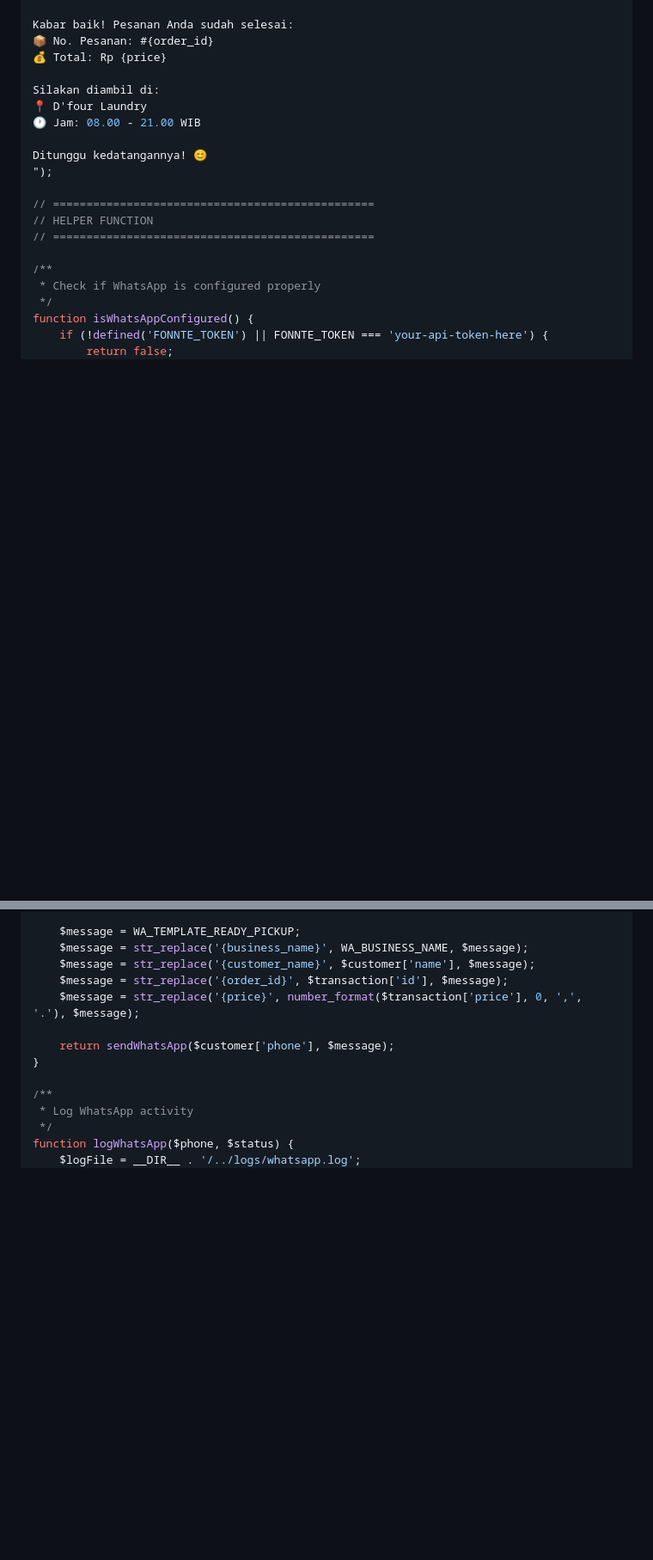
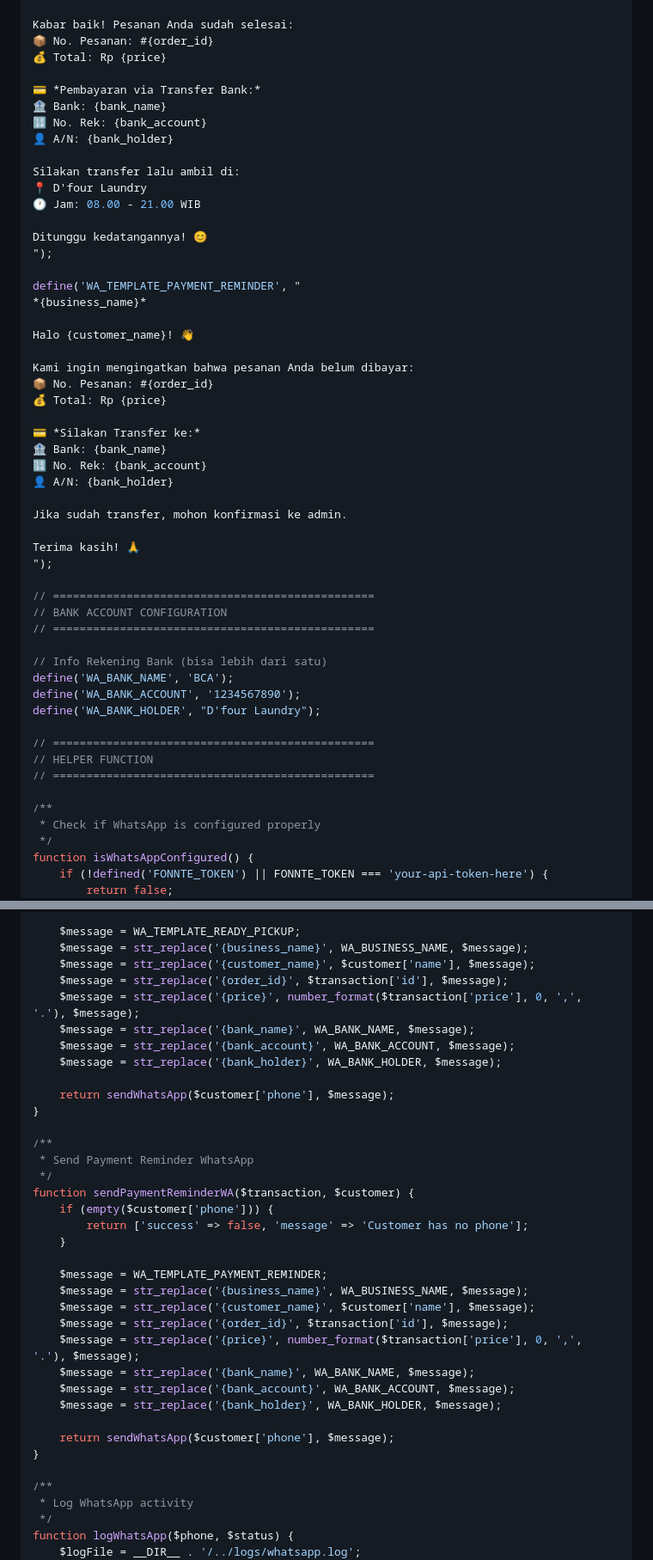
Before and after one commit to qifor27/laundry-D-four-system, a Markdown page: docs/tutorial-whatsapp-integration.md, 2 parts joined by grey strips. Shown at 86% size. Drawn GitHub-style; blank space fills up the shorter version.

Commit message:
update whatsapp tutorial with bank transfer payment info

```diff
--- a/docs/tutorial-whatsapp-integration.md
+++ b/docs/tutorial-whatsapp-integration.md
@@ -174,12 +179,45 @@ Kabar baik! Pesanan Anda sudah selesai:
 📦 No. Pesanan: #{order_id}
 💰 Total: Rp {price}
 
-Silakan diambil di:
+💳 *Pembayaran via Transfer Bank:*
+🏦 Bank: {bank_name}
+🔢 No. Rek: {bank_account}
+👤 A/N: {bank_holder}
+
+Silakan transfer lalu ambil di:
 📍 D'four Laundry
 🕐 Jam: 08.00 - 21.00 WIB
 
 Ditunggu kedatangannya! 😊
 ");
+
+define('WA_TEMPLATE_PAYMENT_REMINDER', "
+*{business_name}*
+
+Halo {customer_name}! 👋
+
+Kami ingin mengingatkan bahwa pesanan Anda belum dibayar:
+📦 No. Pesanan: #{order_id}
+💰 Total: Rp {price}
+
+💳 *Silakan Transfer ke:*
+🏦 Bank: {bank_name}
+🔢 No. Rek: {bank_account}
+👤 A/N: {bank_holder}
+
+Jika sudah transfer, mohon konfirmasi ke admin.
+
+Terima kasih! 🙏
+");
+
+// ================================================
+// BANK ACCOUNT CONFIGURATION
+// ================================================
+
+// Info Rekening Bank (bisa lebih dari satu)
+define('WA_BANK_NAME', 'BCA');
+define('WA_BANK_ACCOUNT', '1234567890');
+define('WA_BANK_HOLDER', "D'four Laundry");
 
 // ================================================
 // HELPER FUNCTION
@@ -363,6 +404,29 @@ function sendReadyForPickupWA($transaction, $customer) {
     $message = str_replace('{customer_name}', $customer['name'], $message);
     $message = str_replace('{order_id}', $transaction['id'], $message);
     $message = str_replace('{price}', number_format($transaction['price'], 0, ',', '.'), $message);
+    $message = str_replace('{bank_name}', WA_BANK_NAME, $message);
+    $message = str_replace('{bank_account}', WA_BANK_ACCOUNT, $message);
+    $message = str_replace('{bank_holder}', WA_BANK_HOLDER, $message);
+
+    return sendWhatsApp($customer['phone'], $message);
+}
+
+/**
+ * Send Payment Reminder WhatsApp
+ */
+function sendPaymentReminderWA($transaction, $customer) {
+    if (empty($customer['phone'])) {
+        return ['success' => false, 'message' => 'Customer has no phone'];
+    }
+
+    $message = WA_TEMPLATE_PAYMENT_REMINDER;
+    $message = str_replace('{business_name}', WA_BUSINESS_NAME, $message);
+    $message = str_replace('{customer_name}', $customer['name'], $message);
+    $message = str_replace('{order_id}', $transaction['id'], $message);
+    $message = str_replace('{price}', number_format($transaction['price'], 0, ',', '.'), $message);
+    $message = str_replace('{bank_name}', WA_BANK_NAME, $message);
+    $message = str_replace('{bank_account}', WA_BANK_ACCOUNT, $message);
+    $message = str_replace('{bank_holder}', WA_BANK_HOLDER, $message);
 
     return sendWhatsApp($customer['phone'], $message);
 }
```
Also changed, not shown: other parts of docs/tutorial-whatsapp-integration.md (+9 -1 lines).
